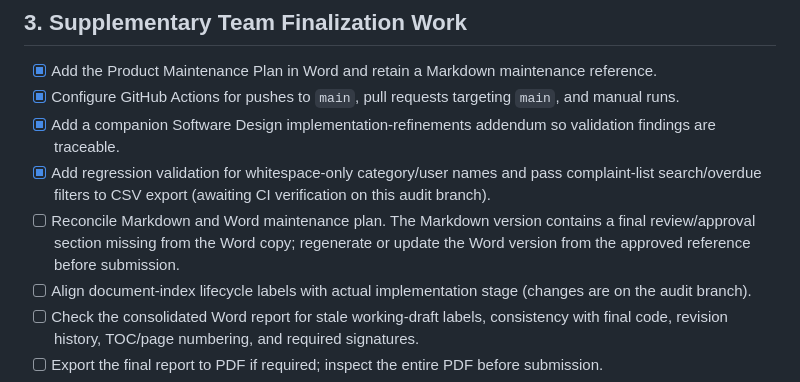
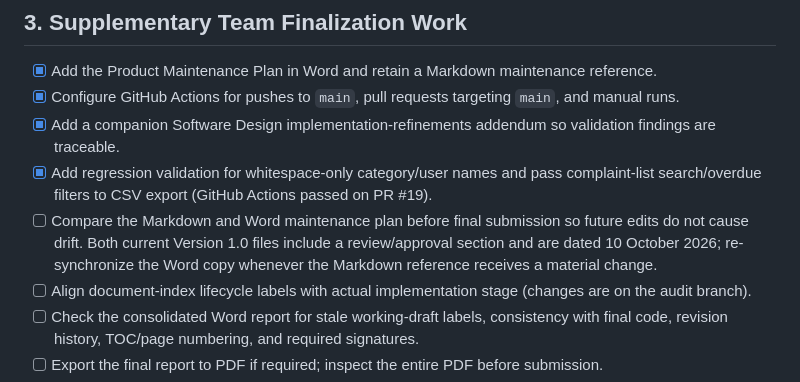
Before and after one commit to Gurudev-P/Smart-Complaint-Management-System, a Markdown page: docs/FINAL_SUBMISSION_READINESS.md, the part around the change. Drawn GitHub-style.

Commit message:
docs: correct maintenance sync note

```diff
--- a/docs/FINAL_SUBMISSION_READINESS.md
+++ b/docs/FINAL_SUBMISSION_READINESS.md
@@ -57,8 +57,8 @@ The Part-2 handout specifies a GitHub backlog, story points, assignees, two spri
 - [x] Add the Product Maintenance Plan in Word and retain a Markdown maintenance reference.
 - [x] Configure GitHub Actions for pushes to `main`, pull requests targeting `main`, and manual runs.
 - [x] Add a companion Software Design implementation-refinements addendum so validation findings are traceable.
-- [x] Add regression validation for whitespace-only category/user names and pass complaint-list search/overdue filters to CSV export (awaiting CI verification on this audit branch).
-- [ ] Reconcile Markdown and Word maintenance plan. The Markdown version contains a final review/approval section missing from the Word copy; regenerate or update the Word version from the approved reference before submission.
+- [x] Add regression validation for whitespace-only category/user names and pass complaint-list search/overdue filters to CSV export (GitHub Actions passed on PR #19).
+- [ ] Compare the Markdown and Word maintenance plan before final submission so future edits do not cause drift. Both current Version 1.0 files include a review/approval section and are dated 10 October 2026; re-synchronize the Word copy whenever the Markdown reference receives a material change.
 - [ ] Align document-index lifecycle labels with actual implementation stage (changes are on the audit branch).
 - [ ] Check the consolidated Word report for stale working-draft labels, consistency with final code, revision history, TOC/page numbering, and required signatures.
 - [ ] Export the final report to PDF if required; inspect the entire PDF before submission.
```
